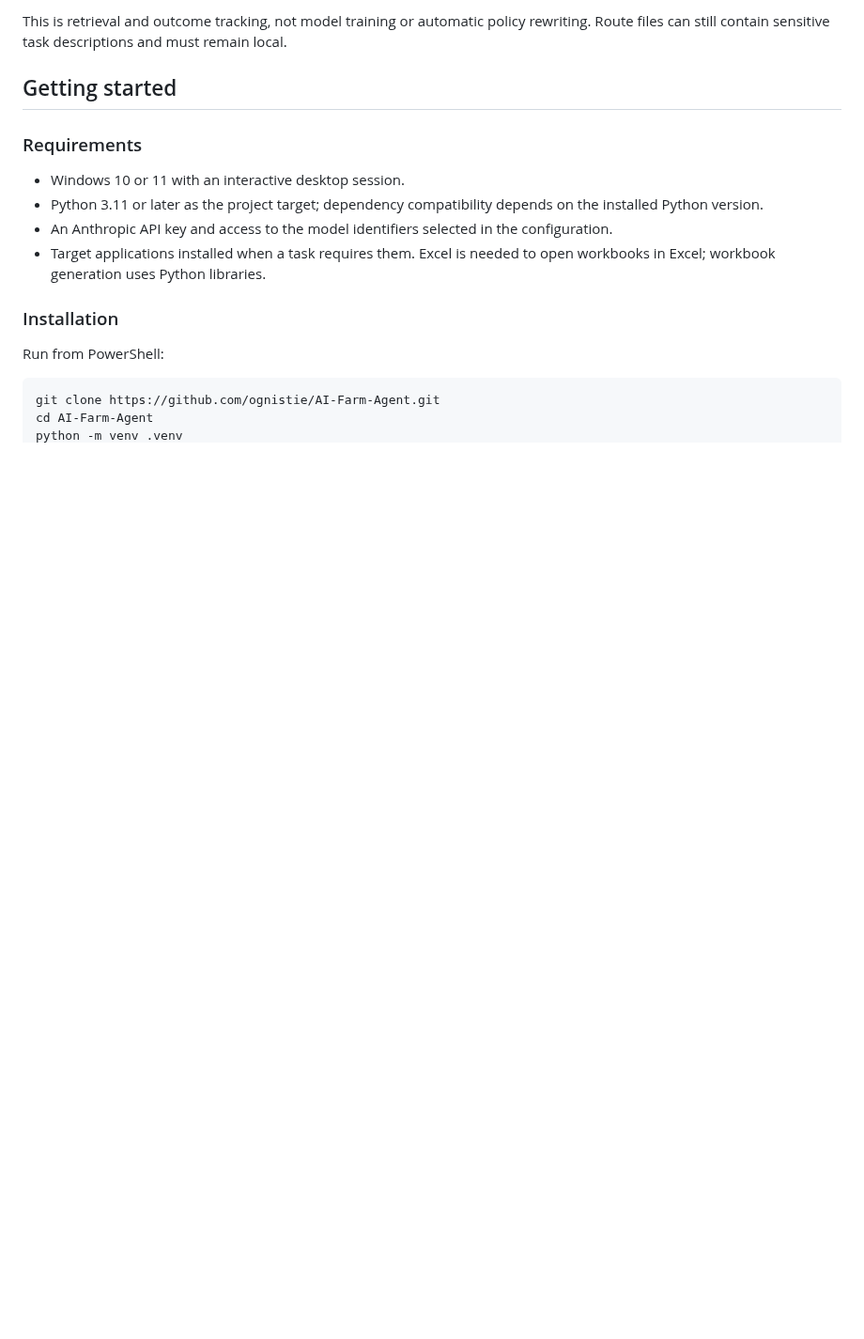
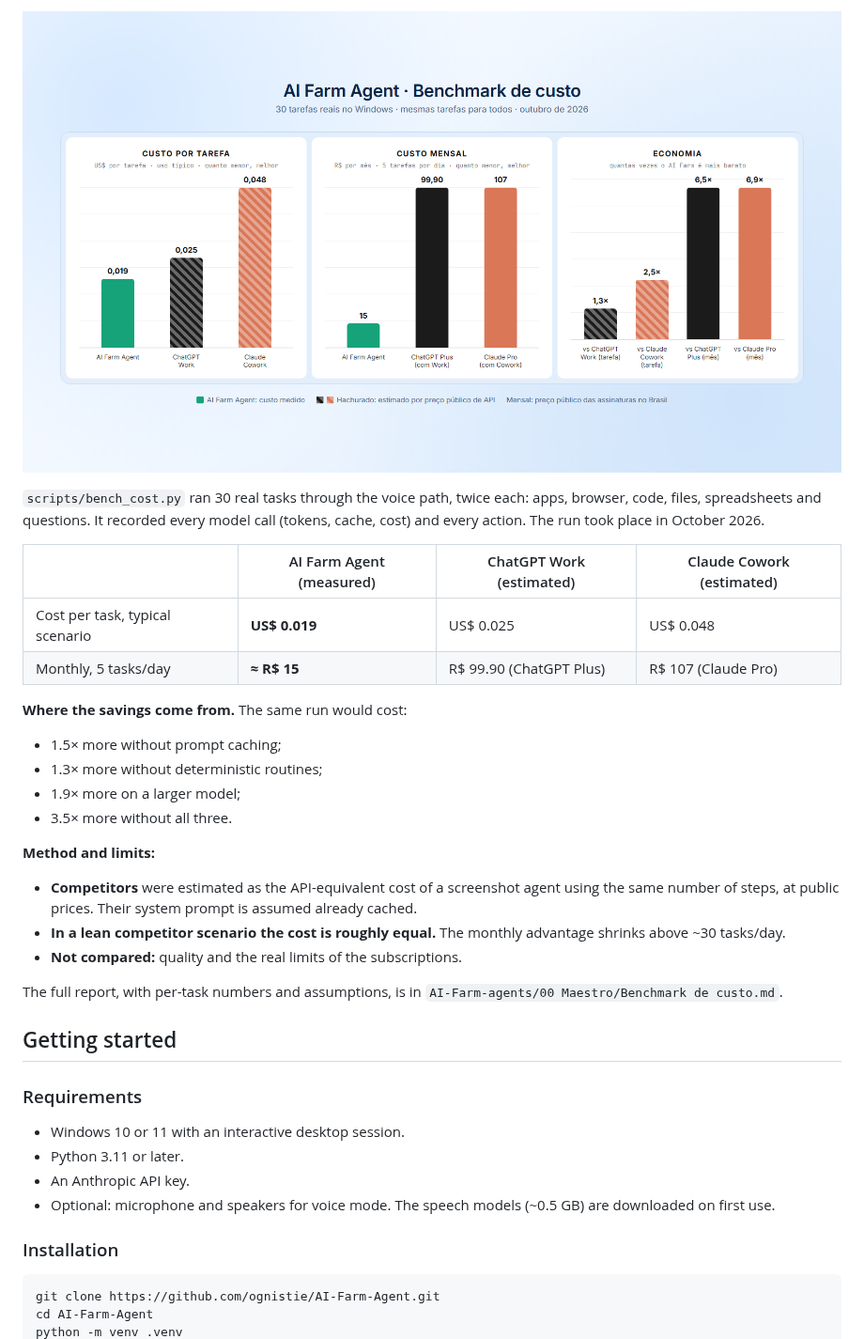
Before and after one commit to ognistie/AI-Farm-Agent, a Markdown page: README.md, the part around one of its changes. Shown at 94% size. Rendered like a GitHub page; pictures changed too: docs/images/benchmark.png (added); blank space fills up the shorter version.

````diff
--- a/README.md
+++ b/README.md
@@ -111,18 +124,36 @@ Route memory is separate from the vault. Version 6 stores the agent sequence, ro
 
-This is retrieval and outcome tracking, not model training or automatic policy rewriting. Route files can still contain sensitive task descriptions and must remain local.
+![Cost benchmark: AI Farm Agent vs Claude Cowork and ChatGPT Work](docs/images/benchmark.png)
+
+`scripts/bench_cost.py` ran 30 real tasks through the voice path, twice each: apps, browser, code, files, spreadsheets and questions. It recorded every model call (tokens, cache, cost) and every action. The run took place in October 2026.
+
+| | AI Farm Agent (measured) | ChatGPT Work (estimated) | Claude Cowork (estimated) |
+| --- | --- | --- | --- |
+| Cost per task, typical scenario | **US$ 0.019** | US$ 0.025 | US$ 0.048 |
+| Monthly, 5 tasks/day | **≈ R$ 15** | R$ 99.90 (ChatGPT Plus) | R$ 107 (Claude Pro) |
+
+**Where the savings come from.** The same run would cost:
+- 1.5× more without prompt caching;
+- 1.3× more without deterministic routines;
+- 1.9× more on a larger model;
+- 3.5× more without all three.
+
+**Method and limits:**
+- **Competitors** were estimated as the API-equivalent cost of a screenshot agent using the same number of steps, at public prices. Their system prompt is assumed already cached.
+- **In a lean competitor scenario the cost is roughly equal.** The monthly advantage shrinks above ~30 tasks/day.
+- **Not compared:** quality and the real limits of the subscriptions.
+
+The full report, with per-task numbers and assumptions, is in `AI-Farm-agents/00 Maestro/Benchmark de custo.md`.
 
 ## Getting started
 
 ### Requirements
 
 - Windows 10 or 11 with an interactive desktop session.
-- Python 3.11 or later as the project target; dependency compatibility depends on the installed Python version.
-- An Anthropic API key and access to the model identifiers selected in the configuration.
-- Target applications installed when a task requires them. Excel is needed to open workbooks in Excel; workbook generation uses Python libraries.
+- Python 3.11 or later.
+- An Anthropic API key.
+- Optional: microphone and speakers for voice mode. The speech models (~0.5 GB) are downloaded on first use.
 
 ### Installation
-
-Run from PowerShell:
 
 ```powershell
 git clone https://github.com/ognistie/AI-Farm-Agent.git
````
Also changed, not shown: other parts of README.md (+127 -120 lines), .github/pull_request_template.md (added, +10 -0 lines), CODE_OF_CONDUCT.md (added, +7 -0 lines), CONTRIBUTING.md (+2 -0 lines), docs/security-review.md (+17 -0 lines), AI-Farm-agents/Sem título 1.md (deleted), AI-Farm-agents/Sem título 2.md (deleted), AI-Farm-agents/Sem título 3.md (deleted), AI-Farm-agents/Sem título.md (deleted), 7 other files.
